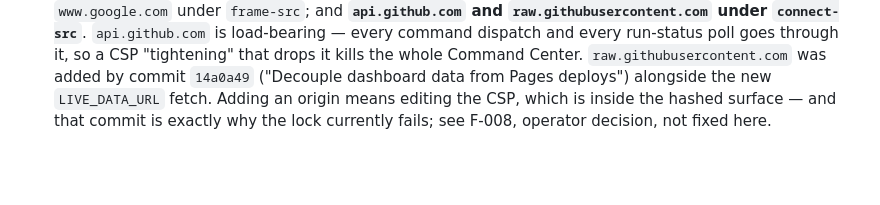
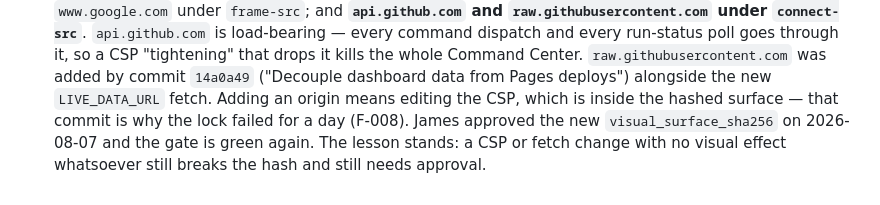
Before and after one commit to YamesMacK/garage-uconnect, a Markdown page: CLAUDE.md, the part around the change. Rendered like a GitHub page; blank space fills up the shorter version.

Commit message:
Update the CSP gotcha now that F-008 is approved and the gate is green
The note said the lock "currently fails ... not fixed here", which stopped
being true when James approved the new surface hash. Keeps the actual lesson:
a CSP or fetch change with zero visual effect still breaks the hash and still
needs approval.

```diff
--- a/CLAUDE.md
+++ b/CLAUDE.md
@@ -515,5 +515,7 @@ the answer for adding a vehicle; ten is the answer for scrubbing one.
   it kills the whole Command Center. `raw.githubusercontent.com` was added by
   commit `14a0a49` ("Decouple dashboard data from Pages deploys") alongside
   the new `LIVE_DATA_URL` fetch. Adding an origin means editing the CSP,
-  which is inside the hashed surface — and that commit is exactly why the
-  lock currently fails; see F-008, operator decision, not fixed here.
+  which is inside the hashed surface — that commit is why the lock failed for
+  a day (F-008). James approved the new `visual_surface_sha256` on 2026-08-07
+  and the gate is green again. The lesson stands: a CSP or fetch change with
+  no visual effect whatsoever still breaks the hash and still needs approval.
```
